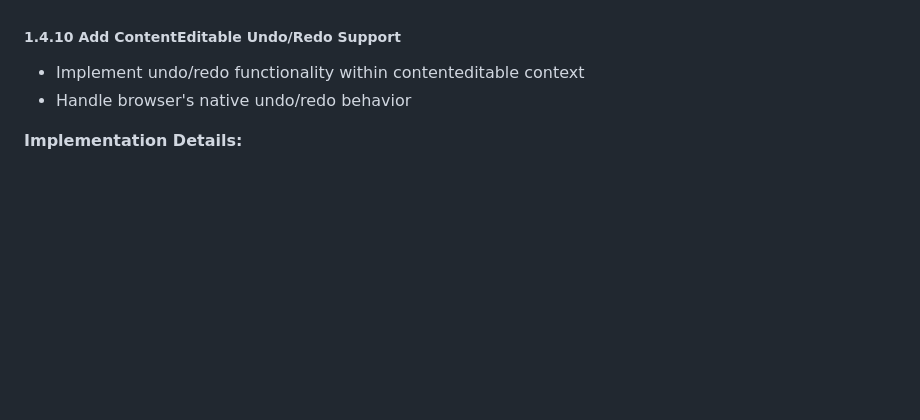
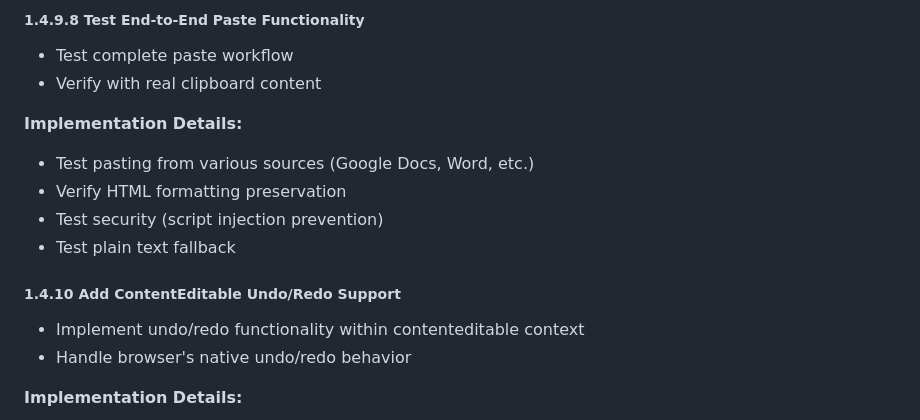
Before and after one commit to BasileDuPlessis/CoCoMiro, a Markdown page: tasks-backlog.md, the part around one of its changes. Rendered like a GitHub page; blank space fills up the shorter version.

Commit message:
Split task 1.4.9 'Handle Rich Text Paste Operations' into 8 smaller focused tasks

```diff
--- a/tasks-backlog.md
+++ b/tasks-backlog.md
@@ -191,3 +252,12 @@ This backlog contains tasks to improve the CoCoMiro infinite canvas application
+##### 1.4.9.8 Test End-to-End Paste Functionality
+- Test complete paste workflow
+- Verify with real clipboard content
+
+**Implementation Details:**
+- Test pasting from various sources (Google Docs, Word, etc.)
+- Verify HTML formatting preservation
+- Test security (script injection prevention)
+- Test plain text fallback
 
 ##### 1.4.10 Add ContentEditable Undo/Redo Support
 - Implement undo/redo functionality within contenteditable context
```
Also changed, not shown: other parts of tasks-backlog.md (+68 -7 lines).
